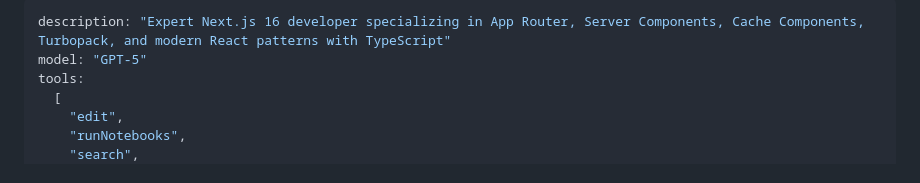
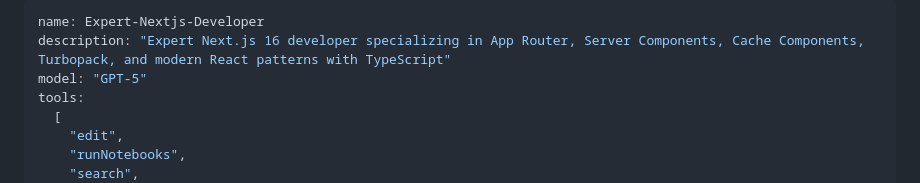
Before and after one commit to fermeridamagni/classroom-project-2025-2, a Markdown page: .github/agents/expert-nextjs-developer.agent.md, the part around the change. Drawn GitHub-style.

Commit message:
feat: update agent name for Expert Next.js Developer

```diff
--- a/.github/agents/expert-nextjs-developer.agent.md
+++ b/.github/agents/expert-nextjs-developer.agent.md
@@ -1,4 +1,5 @@
 ---
+name: Expert-Nextjs-Developer
 description: "Expert Next.js 16 developer specializing in App Router, Server Components, Cache Components, Turbopack, and modern React patterns with TypeScript"
 model: "GPT-5"
 tools:
```
